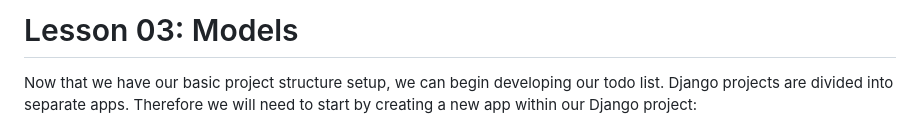
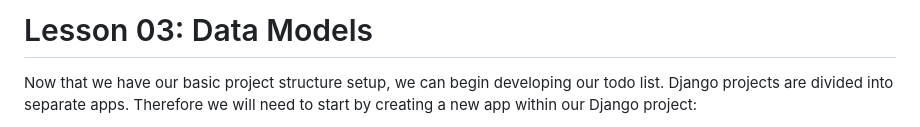
Before and after one commit to DylanCheetah/simple-todo, a Markdown page: lessons/Lesson 03.md, the part around the change. GitHub-like rendering.

Commit message:
Reword lesson 3 title.

```diff
--- a/lessons/Lesson 03.md
+++ b/lessons/Lesson 03.md
@@ -1,4 +1,4 @@
-# Lesson 03: Models
+# Lesson 03: Data Models
 
 Now that we have our basic project structure setup, we can begin developing our todo list. Django projects are divided into separate apps. Therefore we will need to start by creating a new app within our Django project:
 01. click Terminal > New Terminal
```
